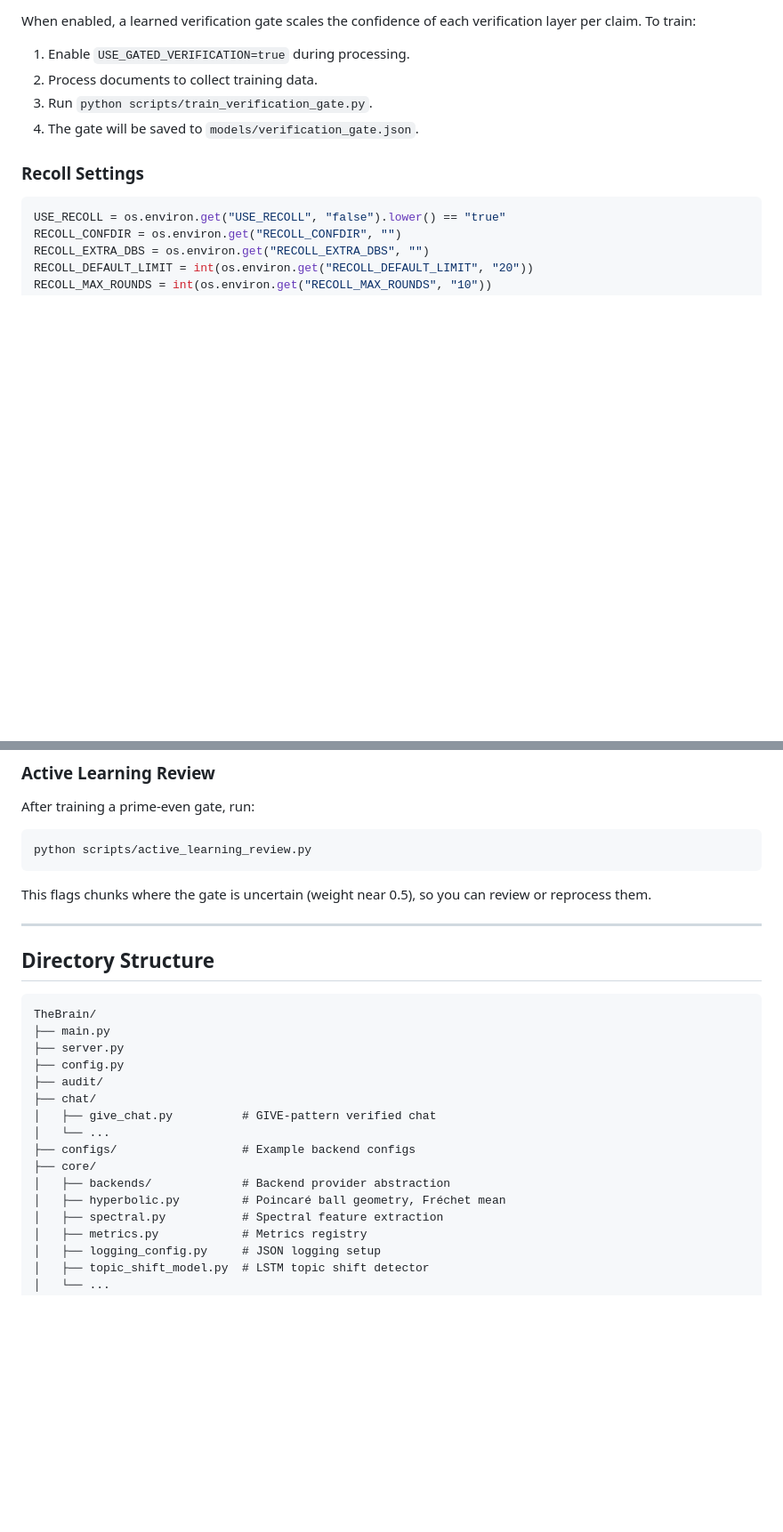
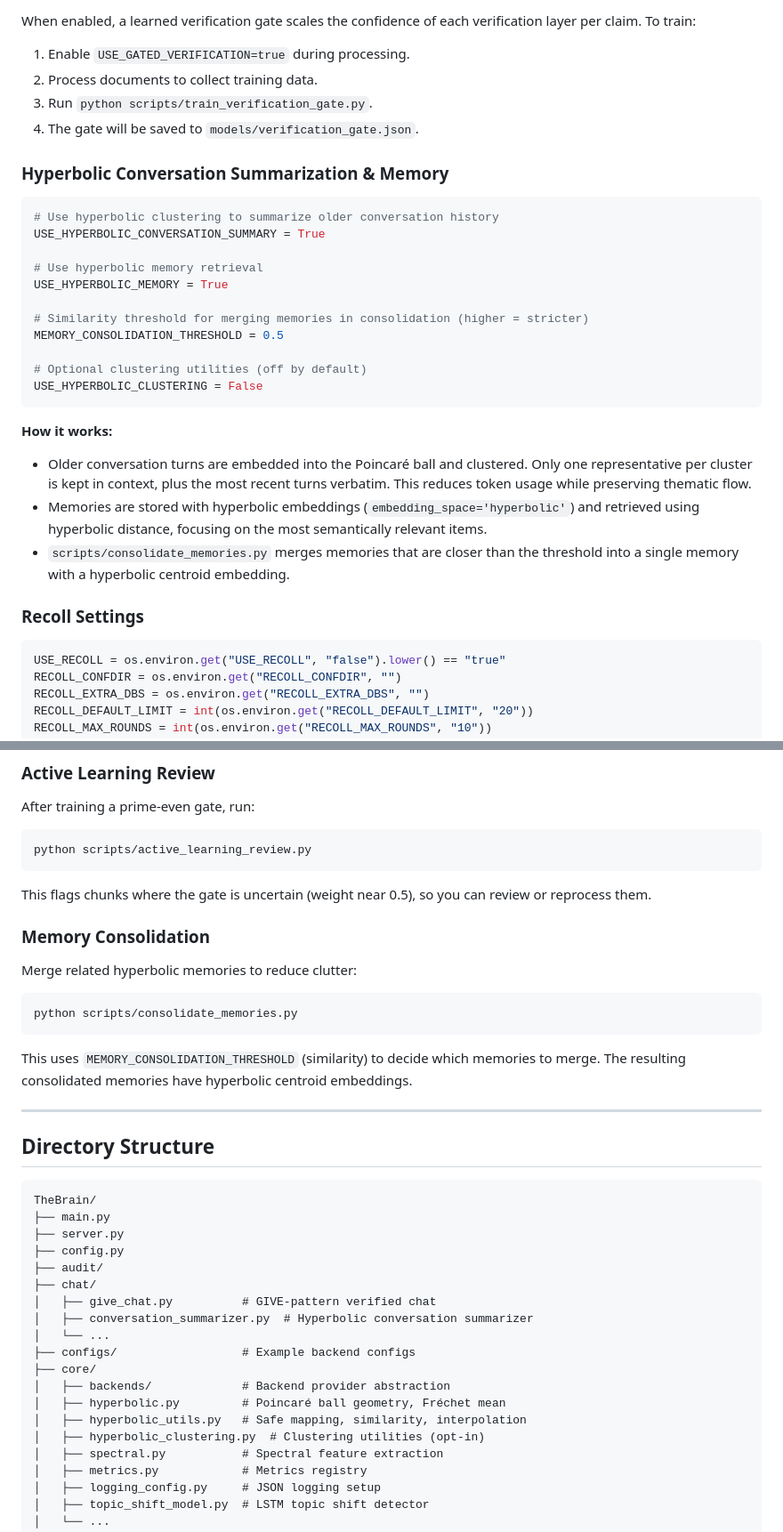
Before and after one commit to AncientMystic/TheBrain, a Markdown page: README.md, 2 parts joined by grey strips. Shown at 89% size. GitHub-like rendering; blank space fills up the shorter version.

Commit message:
Enhance README with hyperbolic features
Added sections on hyperbolic conversation summarization and memory in the README.

````diff
--- a/README.md
+++ b/README.md
@@ -408,6 +416,27 @@ When enabled, a learned verification gate scales the confidence of each verifica
 3. Run `python scripts/train_verification_gate.py`.
 4. The gate will be saved to `models/verification_gate.json`.
 
+### Hyperbolic Conversation Summarization & Memory
+
+```python
+# Use hyperbolic clustering to summarize older conversation history
+USE_HYPERBOLIC_CONVERSATION_SUMMARY = True
+
+# Use hyperbolic memory retrieval
+USE_HYPERBOLIC_MEMORY = True
+
+# Similarity threshold for merging memories in consolidation (higher = stricter)
+MEMORY_CONSOLIDATION_THRESHOLD = 0.5
+
+# Optional clustering utilities (off by default)
+USE_HYPERBOLIC_CLUSTERING = False
+```
+
+**How it works:**
+- Older conversation turns are embedded into the Poincaré ball and clustered. Only one representative per cluster is kept in context, plus the most recent turns verbatim. This reduces token usage while preserving thematic flow.
+- Memories are stored with hyperbolic embeddings (`embedding_space='hyperbolic'`) and retrieved using hyperbolic distance, focusing on the most semantically relevant items.
+- `scripts/consolidate_memories.py` merges memories that are closer than the threshold into a single memory with a hyperbolic centroid embedding.
+
 ### Recoll Settings
 
 ```python
@@ -685,6 +722,16 @@ python scripts/active_learning_review.py
 
 This flags chunks where the gate is uncertain (weight near 0.5), so you can review or reprocess them.
 
+### Memory Consolidation
+
+Merge related hyperbolic memories to reduce clutter:
+
+```bash
+python scripts/consolidate_memories.py
+```
+
+This uses `MEMORY_CONSOLIDATION_THRESHOLD` (similarity) to decide which memories to merge. The resulting consolidated memories have hyperbolic centroid embeddings.
+
 ---
 
 ## Directory Structure
@@ -697,11 +744,14 @@ TheBrain/
 ├── audit/
 ├── chat/
 │   ├── give_chat.py          # GIVE-pattern verified chat
+│   ├── conversation_summarizer.py  # Hyperbolic conversation summarizer
 │   └── ...
 ├── configs/                  # Example backend configs
 ├── core/
 │   ├── backends/             # Backend provider abstraction
 │   ├── hyperbolic.py         # Poincaré ball geometry, Fréchet mean
+│   ├── hyperbolic_utils.py   # Safe mapping, similarity, interpolation
+│   ├── hyperbolic_clustering.py  # Clustering utilities (opt-in)
 │   ├── spectral.py           # Spectral feature extraction
 │   ├── metrics.py            # Metrics registry
 │   ├── logging_config.py     # JSON logging setup
````
Also changed, not shown: other parts of README.md (+21 -1 lines).
